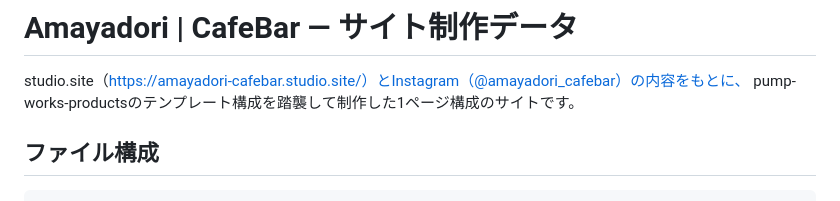
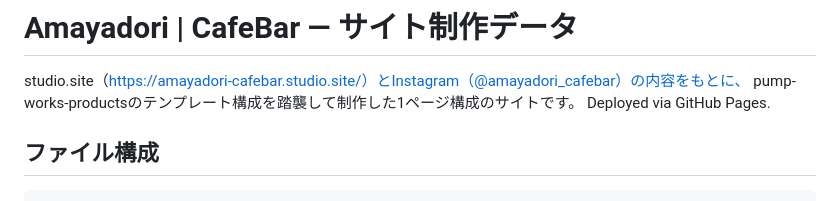
Before and after one commit to pump-miyawaki/amayadori, a Markdown page: README.md, the part around the change. Rendered like a GitHub page.

Commit message:
Update README to include GitHub Pages deploymentTrigger Pages build
Added deployment information for GitHub Pages.

````diff
--- a/README.md
+++ b/README.md
@@ -2,6 +2,7 @@
 
 studio.site（https://amayadori-cafebar.studio.site/）とInstagram（@amayadori_cafebar）の内容をもとに、
 pump-works-productsのテンプレート構成を踏襲して制作した1ページ構成のサイトです。
+Deployed via GitHub Pages.
 
 ## ファイル構成
 ```
````
